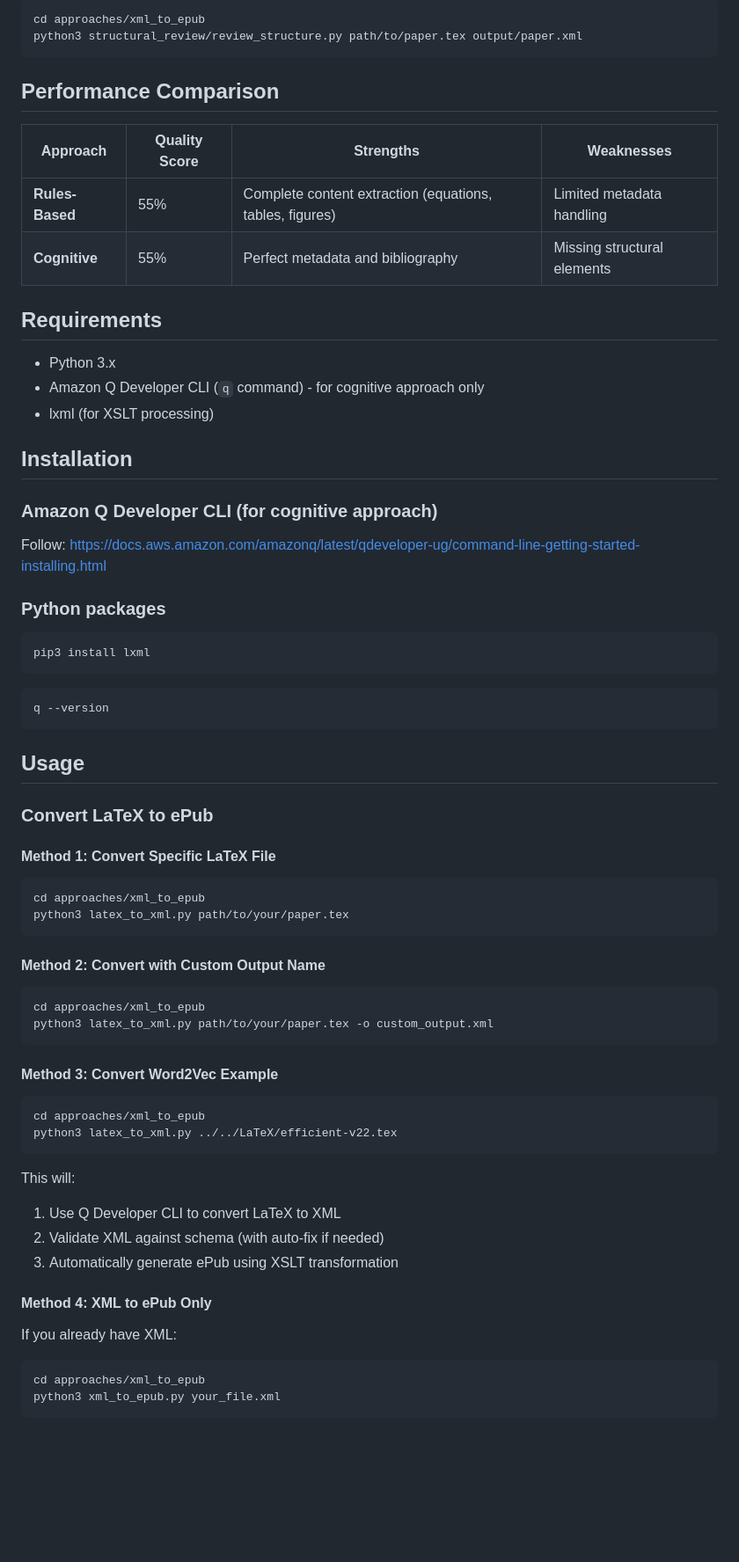
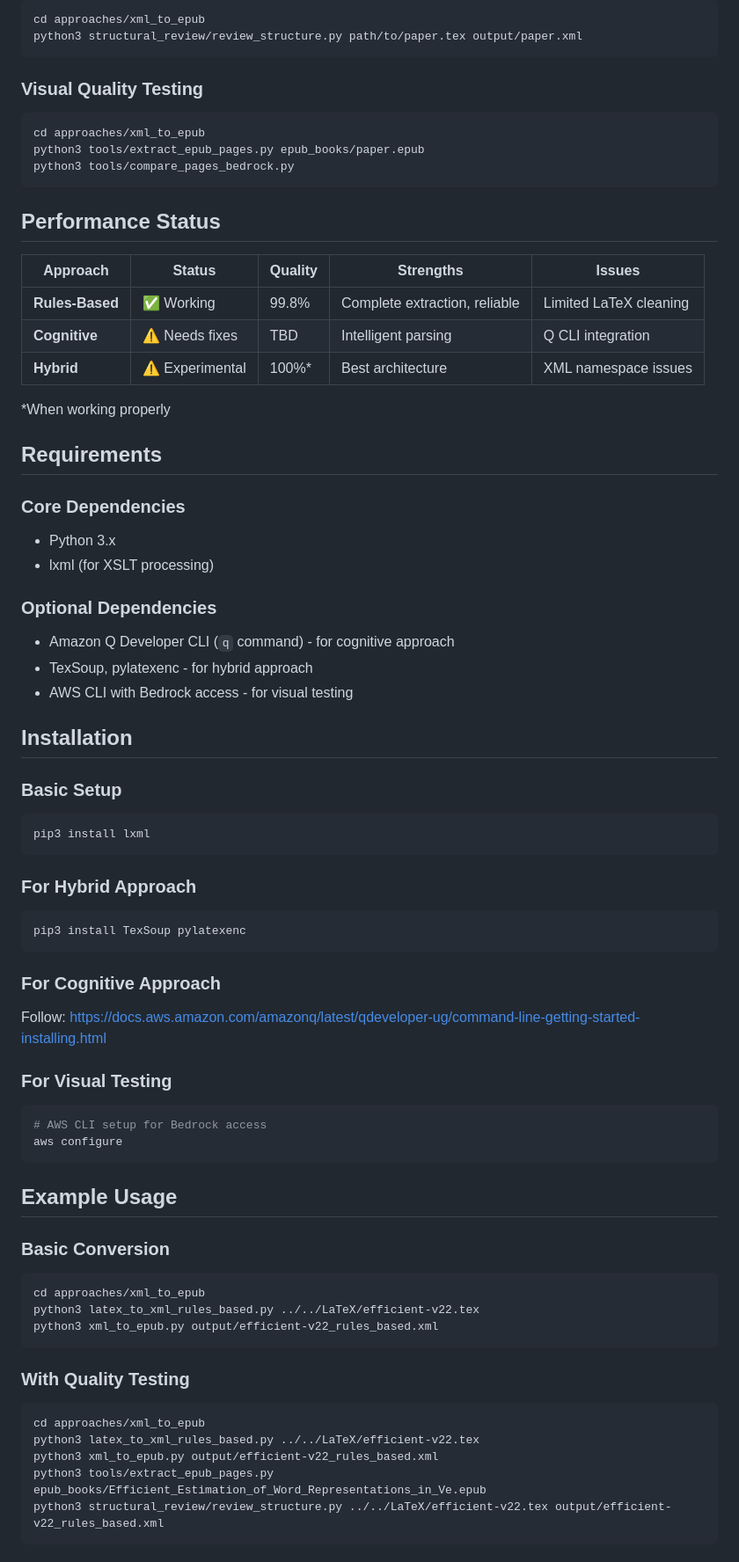
Before and after one commit to rostcheck/papers-to-epub, a Markdown page: README.md, the part around one of its changes. Shown at 88% size. Rendered like a GitHub page; blank space fills up the shorter version.

````diff
--- a/README.md
+++ b/README.md
@@ -63,63 +83,69 @@ cd approaches/xml_to_epub
 python3 structural_review/review_structure.py path/to/paper.tex output/paper.xml
 ```
 
-## Performance Comparison
+### Visual Quality Testing
+```bash
+cd approaches/xml_to_epub
+python3 tools/extract_epub_pages.py epub_books/paper.epub
+python3 tools/compare_pages_bedrock.py
+```
 
-| Approach | Quality Score | Strengths | Weaknesses |
-|----------|---------------|-----------|------------|
-| **Rules-Based** | 55% | Complete content extraction (equations, tables, figures) | Limited metadata handling |
-| **Cognitive** | 55% | Perfect metadata and bibliography | Missing structural elements |
+## Performance Status
+
+| Approach | Status | Quality | Strengths | Issues |
+|----------|--------|---------|-----------|--------|
+| **Rules-Based** | ✅ Working | 99.8% | Complete extraction, reliable | Limited LaTeX cleaning |
+| **Cognitive** | ⚠️ Needs fixes | TBD | Intelligent parsing | Q CLI integration |
+| **Hybrid** | ⚠️ Experimental | 100%* | Best architecture | XML namespace issues |
+
+*When working properly
 
 ## Requirements
 
+### Core Dependencies
 - Python 3.x
-- Amazon Q Developer CLI (`q` command) - for cognitive approach only
 - lxml (for XSLT processing)
+
+### Optional Dependencies
+- Amazon Q Developer CLI (`q` command) - for cognitive approach
+- TexSoup, pylatexenc - for hybrid approach
+- AWS CLI with Bedrock access - for visual testing
 
 ## Installation
 
-### Amazon Q Developer CLI (for cognitive approach)
-Follow: https://docs.aws.amazon.com/amazonq/latest/qdeveloper-ug/command-line-getting-started-installing.html
-
-### Python packages
+### Basic Setup
 ```bash
 pip3 install lxml
 ```
+
+### For Hybrid Approach
 ```bash
-q --version
+pip3 install TexSoup pylatexenc
 ```
 
-## Usage
+### For Cognitive Approach
+Follow: https://docs.aws.amazon.com/amazonq/latest/qdeveloper-ug/command-line-getting-started-installing.html
 
-### Convert LaTeX to ePub
+### For Visual Testing
+```bash
+# AWS CLI setup for Bedrock access
+aws configure
+```
 
-#### Method 1: Convert Specific LaTeX File
+## Example Usage
+
+### Basic Conversion
 ```bash
 cd approaches/xml_to_epub
-python3 latex_to_xml.py path/to/your/paper.tex
+python3 latex_to_xml_rules_based.py ../../LaTeX/efficient-v22.tex
+python3 xml_to_epub.py output/efficient-v22_rules_based.xml
 ```
 
-#### Method 2: Convert with Custom Output Name
+### With Quality Testing
 ```bash
 cd approaches/xml_to_epub
-python3 latex_to_xml.py path/to/your/paper.tex -o custom_output.xml
+python3 latex_to_xml_rules_based.py ../../LaTeX/efficient-v22.tex
+python3 xml_to_epub.py output/efficient-v22_rules_based.xml
+python3 tools/extract_epub_pages.py epub_books/Efficient_Estimation_of_Word_Representations_in_Ve.epub
+python3 structural_review/review_structure.py ../../LaTeX/efficient-v22.tex output/efficient-v22_rules_based.xml
 ```
-
-#### Method 3: Convert Word2Vec Example
-```bash
-cd approaches/xml_to_epub
-python3 latex_to_xml.py ../../LaTeX/efficient-v22.tex
-```
-
-This will:
-1. Use Q Developer CLI to convert LaTeX to XML
-2. Validate XML against schema (with auto-fix if needed)
-3. Automatically generate ePub using XSLT transformation
-
-#### Method 4: XML to ePub Only
-If you already have XML:
-```bash
-cd approaches/xml_to_epub
-python3 xml_to_epub.py your_file.xml
-```
-
````
Also changed, not shown: other parts of README.md (+72 -173 lines).
